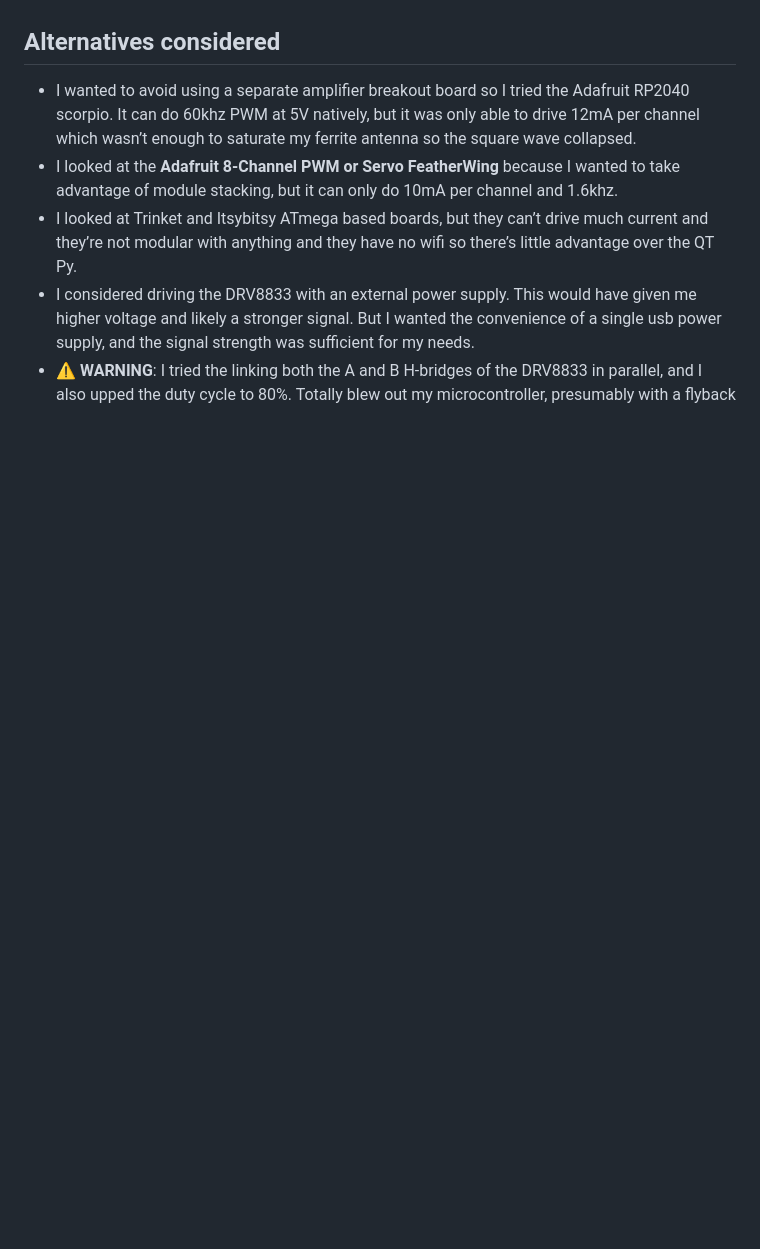
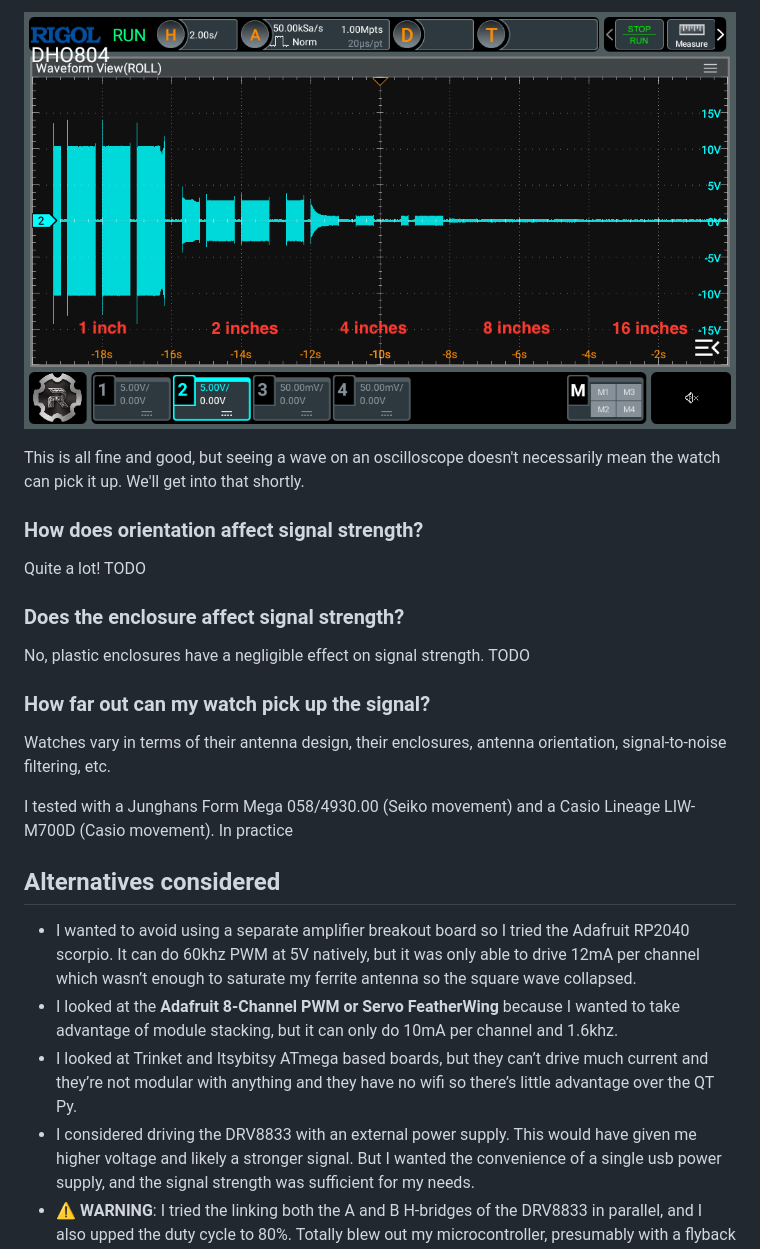
Before and after one commit to adotagarwal/WatchTower2, a Markdown page: README.md, the part around the change printed below. GitHub-like rendering; pictures changed too: docs/RigolDS47.png (added); blank space fills up the shorter version.

```diff
--- a/README.md
+++ b/README.md
@@ -276,3 +304,27 @@ If you need more than that, try giving a higher voltage a try using an external
+![alt text](docs/RigolDS47.png)
+
+This is all fine and good, but seeing a wave on an oscilloscope doesn't necessarily mean the watch can pick it up. We'll get into that shortly.
+
+
+### How does orientation affect signal strength?
+
+Quite a lot!
+TODO
+
+### Does the enclosure affect signal strength?
+
+No, plastic enclosures have a negligible effect on signal strength.
+TODO
+
+
+### How far out can my watch pick up the signal?
+
+Watches vary in terms of their antenna design, their enclosures, antenna orientation, signal-to-noise filtering, etc.
+
+I tested with a Junghans Form Mega 058/4930.00 (Seiko movement) and a Casio Lineage LIW-M700D (Casio movement). In practice
+
+
+
 
 ## Alternatives considered
 
```
Also changed, not shown: other parts of README.md (+30 -2 lines), docs/RigolDS42.png (added), 1 other file.
